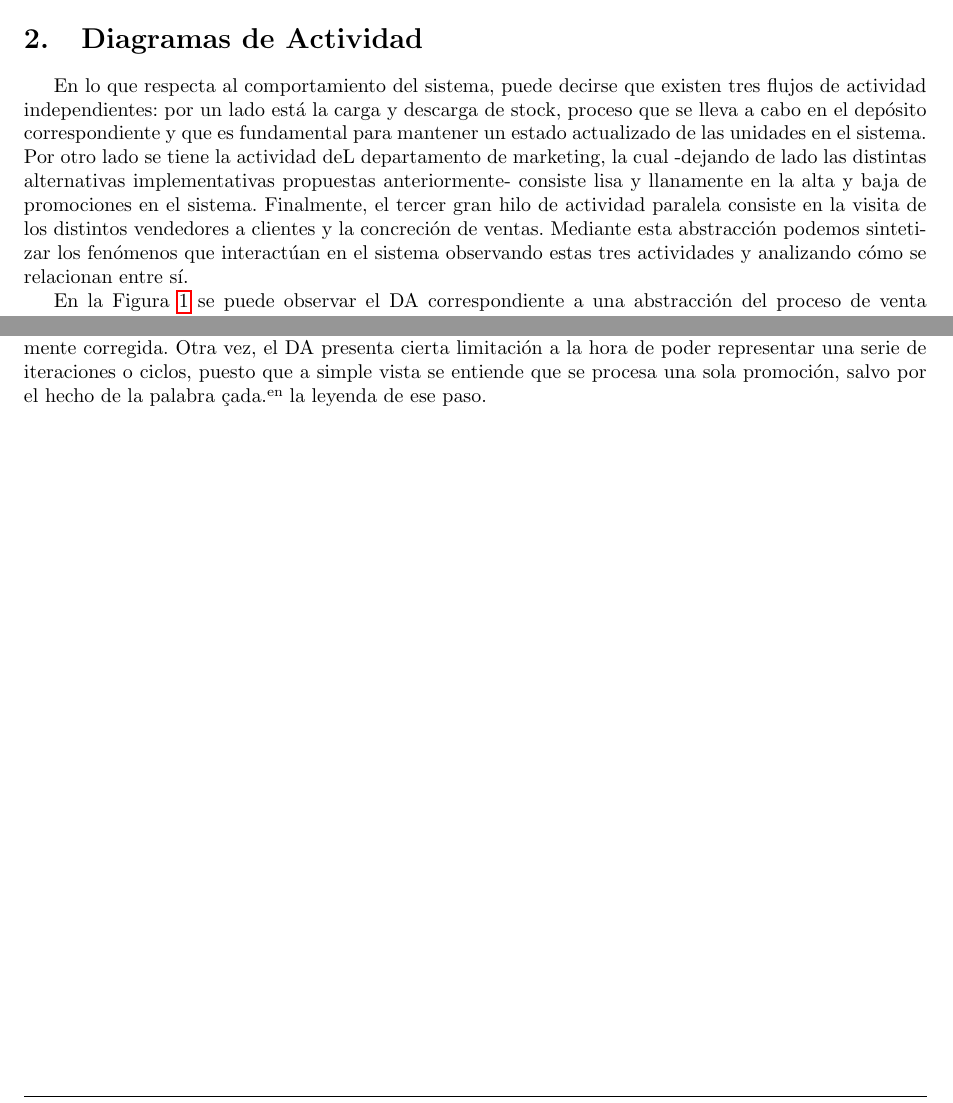
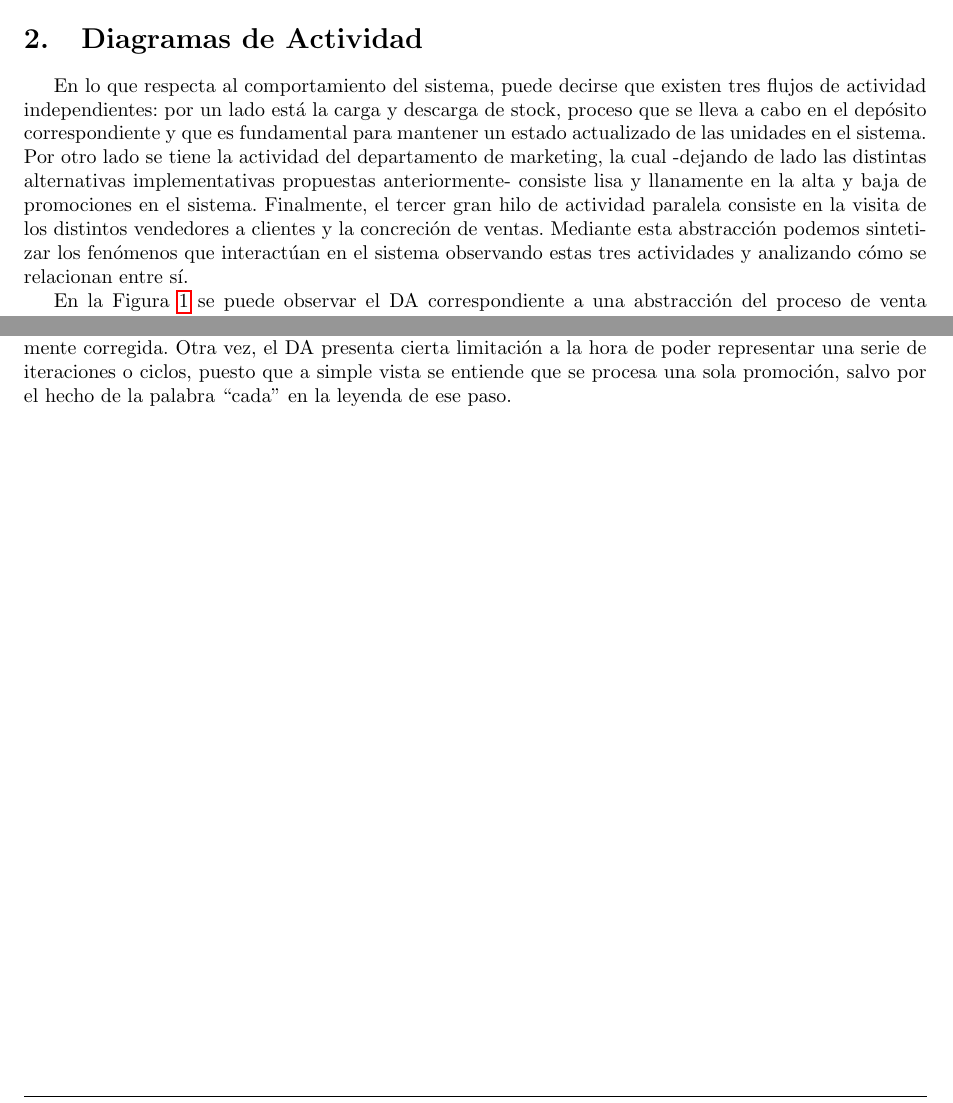
Before and after one commit to tonchis/ingenieria-1, a LaTeX document (tp2/informe/main.tex, which reads tp2/informe/desarrollo.tex): two parts of pages 3 and 4 of 14, joined at a grey line, cut so that both start at the same text. Compiled offline with pdfLaTeX.

Commit message:
Corrige un par de typos.

```diff
--- a/tp2/informe/desarrollo.tex
+++ b/tp2/informe/desarrollo.tex
@@ -6,10 +6,10 @@ Partiendo del diseño presentado en el trabajo anterior donde se buscó un siste
 
 \section{Diagramas de Actividad}
 
-En lo que respecta al comportamiento del sistema, puede decirse que existen tres flujos de actividad independientes: por un lado está la carga y descarga de stock, proceso que se lleva a cabo en el depósito correspondiente y que es fundamental para mantener un estado actualizado de las unidades en el sistema. Por otro lado se tiene la actividad deL departamento de marketing, la cual -dejando de lado las distintas alternativas implementativas propuestas anteriormente- consiste lisa y llanamente en la alta y baja de promociones en el sistema. Finalmente, el tercer gran hilo de actividad paralela consiste en la visita de los distintos vendedores a clientes y la concreción de ventas. Mediante esta abstracción podemos sintetizar los fenómenos que interactúan en el sistema observando estas tres actividades y analizando cómo se relacionan entre sí.\\
+En lo que respecta al comportamiento del sistema, puede decirse que existen tres flujos de actividad independientes: por un lado está la carga y descarga de stock, proceso que se lleva a cabo en el depósito correspondiente y que es fundamental para mantener un estado actualizado de las unidades en el sistema. Por otro lado se tiene la actividad del departamento de marketing, la cual -dejando de lado las distintas alternativas implementativas propuestas anteriormente- consiste lisa y llanamente en la alta y baja de promociones en el sistema. Finalmente, el tercer gran hilo de actividad paralela consiste en la visita de los distintos vendedores a clientes y la concreción de ventas. Mediante esta abstracción podemos sintetizar los fenómenos que interactúan en el sistema observando estas tres actividades y analizando cómo se relacionan entre sí.\\
 \indent En la Figura~\ref{fig:da_ventaGral} se puede observar el DA correspondiente a una abstracción del proceso de venta mencionado. Resulta interesante notar que debido a la naturaleza de este modelo quedan implícitos los o-refinamientos correspondientes al diagrama de objetivos de la primera etapa del desarrollo de este sistema. Aquí se observa de manera transparente la interacción principal entre cliente y vendedor, y las acciones más importantes que realiza el vendedor sobre el sistema y éste de manera automática, ocultando las alternativas implementativas o comunicacionales. Esto pone el acento en el qué, y no en el cómo, dejando en claro el rol que juega cada actor de manera global. Otro aspecto que vale la pena destacar es que, más allá de la linealidad en el tiempo que presenta un circuito de flechas, el DA no permite representar fielmente un aspecto importante del sistema como lo es la ventana de tiempo de reserva de una promoción. Al pedir una reserva, el sistema realiza un chequeo de stock atómico mediante el cual, si hubiera disponibilidad, reserva las unidades para esa transacción durante 10 minutos. Durante este lapso el vendedor puede ultimar algunos detalles con el cliente y, principalmente, pedirle los datos a través de los cuales desea que se le facture la venta. Si bien esto se expresa en palabras, no se encontró una manera correcta dentro del modelo y que representara fielmente la situación en la cual se pudiera representar este lapso de tiempo durante el cual el cliente puede pedir la cancelación de la reserva (para cambiar de promoción o para simplemente no comprar nada) así como tampoco se pudo especificar que al agotarse el tiempo el sistema cancela la reserva automáticamente y se libera el stock restado. Este impedimento se verá subsanado en la sección \textbf{Máquinas de Estados Finitos} donde se modela el funcionamiento de los engranajes de la venta desde el sistema permitiendo enfatizar la sincronización y la temporalidad. Finalmente, ambos caminos terminan disparando en el sistema la finalización del workflow de venta.\\
 \indent En cuanto al proceso de Stock, no resulta muy adecuado para especificar individualmente con este modelo puesto que no hay muchas interacciones y las pocas que hay resultan completamente asincrónicas, lo cual resulta muy dificil de comunicar correctamente en un DA. Por tal motivo se incluyó una parte de su funcionamiento en el DA de venta anterior, ya que en definitiva el envío al cliente de la mercadería forma parte del ciclo completo de una venta, sin embargo es importante recalcar que esto no necesariamente se produce inmediatamente después de la confirmación del departamento de Facturación, sino que el depósito de Stock tiene su propio esquema independiente de ingreso y egreso de mercadería. Por otro lado, también resulta oportuno recordar, según lo presentado en el anterior trabajo, que el las unidades se quitan del stock del sistema al momento de la reserva y mientras esta no sea cancelada (ni su posterior facturación anulada), las unidades no se restituyen con lo cual el egreso de equipos es independiente de esta resta del sistema. Para las actividades restantes del área de stock se incluye el DA de la figura~\ref{fig:da_stock} en el que por decisión arbitraria la actividad descrita comienza mediante el envío de un pedido por parte de un proveedor. Es claro que este proceso es cíclico y fuera de fase, con lo cual no necesariamente el Encargado de Stock deberá primero recibir un pedido para realizar un encargo; nuevamente, esta es una de las limitaciones que provee el DA, no obstante tampoco amerita representarlo mediante FSM/LTS mientras que en este material presentado se logra una representación del flujo de acciones lo suficientemente inteligible.\\
-\indent El tercer DA presentado en la figura~\ref{fig:da_marketing} corresponde a la especificación de uno de los métodos de creación de promociones por parte del departamento de Marketing. El mismo consiste en la creación de ofertas competitivas de manera automática: por un lado, los empleados de marketing cargan en el sistema distintos \textsl{datasources} los cuales quieren que sean monitoreados, y luego el sistema se encarga de recabar la información automáticamente y presentar un informe, que luego procesa por su cuenta para generar promociones automáticas. Notar que aquí, nuevamente, el DA presenta limitaciones en su poder de expresividad respecto al factor tiempo, ya que el grupo de marketing podría especificar distintas duraciones para cada configuración de monitoreo, desde horas, días, semanas, etc. Por otro lado, notar que si bien el sistema produce un conjunto de promociones, el énfasis está puesto en que el departamento revisa cada una individualmente, determinando si su confección es adecuada o si necesita ser manualmente corregida. Otra vez, el DA presenta cierta limitación a la hora de poder representar una serie de iteraciones o ciclos, puesto que a simple vista se entiende que se procesa una sola promoción, salvo por el hecho de la palabra "cada" en la leyenda de ese paso.\\
+\indent El tercer DA presentado en la figura~\ref{fig:da_marketing} corresponde a la especificación de uno de los métodos de creación de promociones por parte del departamento de Marketing. El mismo consiste en la creación de ofertas competitivas de manera automática: por un lado, los empleados de marketing cargan en el sistema distintos \textsl{datasources} los cuales quieren que sean monitoreados, y luego el sistema se encarga de recabar la información automáticamente y presentar un informe, que luego procesa por su cuenta para generar promociones automáticas. Notar que aquí, nuevamente, el DA presenta limitaciones en su poder de expresividad respecto al factor tiempo, ya que el grupo de marketing podría especificar distintas duraciones para cada configuración de monitoreo, desde horas, días, semanas, etc. Por otro lado, notar que si bien el sistema produce un conjunto de promociones, el énfasis está puesto en que el departamento revisa cada una individualmente, determinando si su confección es adecuada o si necesita ser manualmente corregida. Otra vez, el DA presenta cierta limitación a la hora de poder representar una serie de iteraciones o ciclos, puesto que a simple vista se entiende que se procesa una sola promoción, salvo por el hecho de la palabra ``cada'' en la leyenda de ese paso.\\
 
 \begin{figure}[h!]
   \centering
```
